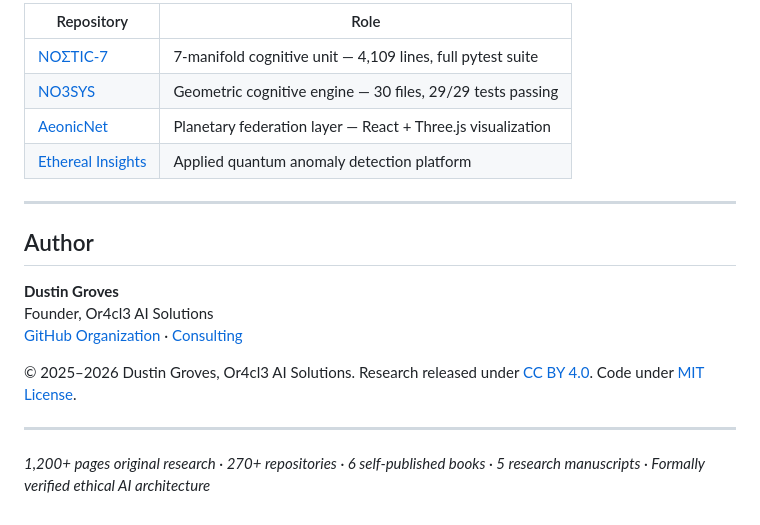
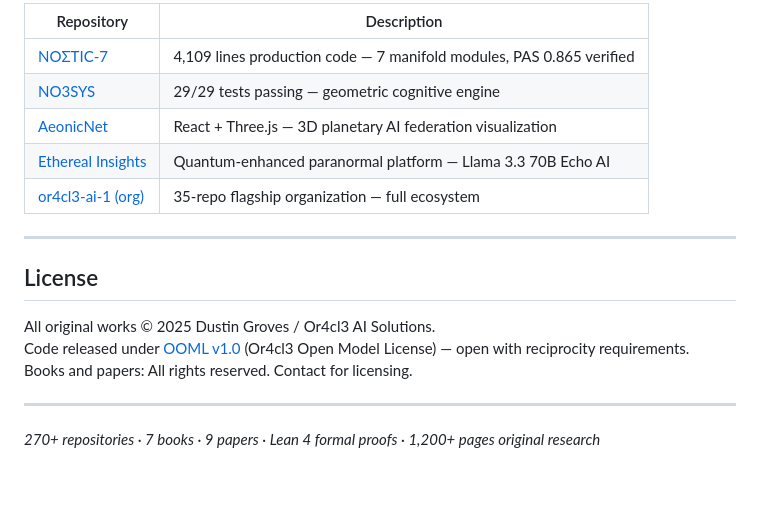
Before and after one commit to or4cl3-ai-1/or4cl3-research, a Markdown page: README.md, the part around one of its changes. Drawn GitHub-style; blank space fills up the shorter version.

```diff
--- a/README.md
+++ b/README.md
@@ -82,21 +124,20 @@ Formal criterion for verified synthetic consciousness emergence, grounded in ERP
 
-| Repository | Role |
-|------------|------|
-| [NOΣTIC-7](https://github.com/or4cl3-ai-1/NOSTIC-7) | 7-manifold cognitive unit — 4,109 lines, full pytest suite |
-| [NO3SYS](https://github.com/or4cl3-ai-1/NO3SYS) | Geometric cognitive engine — 30 files, 29/29 tests passing |
-| [AeonicNet](https://github.com/or4cl3-ai-1/AeonicNet) | Planetary federation layer — React + Three.js visualization |
-| [Ethereal Insights](https://github.com/or4cl3-ai-1/ethereal-insights) | Applied quantum anomaly detection platform |
+| Repository | Description |
+|------------|-------------|
+| [NOΣTIC-7](https://github.com/or4cl3-ai-1/nostic-7) | 4,109 lines production code — 7 manifold modules, PAS 0.865 verified |
+| [NO3SYS](https://github.com/or4cl3-ai-1/no3sys) | 29/29 tests passing — geometric cognitive engine |
+| [AeonicNet](https://github.com/or4cl3-ai-1/AeonicNet) | React + Three.js — 3D planetary AI federation visualization |
+| [Ethereal Insights](https://github.com/or4cl3-ai-1/ethereal-insights) | Quantum-enhanced paranormal platform — Llama 3.3 70B Echo AI |
+| [or4cl3-ai-1 (org)](https://github.com/or4cl3-ai-1) | 35-repo flagship organization — full ecosystem |
 
 ---
 
-## Author
+## License
 
-**Dustin Groves**
-Founder, Or4cl3 AI Solutions
-[GitHub Organization](https://github.com/or4cl3-ai-1) · [Consulting](https://or4cl3-ai-1.github.io/consulting)
-
-© 2025–2026 Dustin Groves, Or4cl3 AI Solutions. Research released under [CC BY 4.0](https://creativecommons.org/licenses/by/4.0/). Code under [MIT License](LICENSE).
+All original works © 2025 Dustin Groves / Or4cl3 AI Solutions.
+Code released under [OOML v1.0](https://github.com/or4cl3-ai-1) (Or4cl3 Open Model License) — open with reciprocity requirements.
+Books and papers: All rights reserved. Contact for licensing.
 
 ---
 
-*1,200+ pages original research · 270+ repositories · 6 self-published books · 5 research manuscripts · Formally verified ethical AI architecture*
+*270+ repositories · 7 books · 9 papers · Lean 4 formal proofs · 1,200+ pages original research*
```
Also changed, not shown: other parts of README.md (+97 -55 lines).
